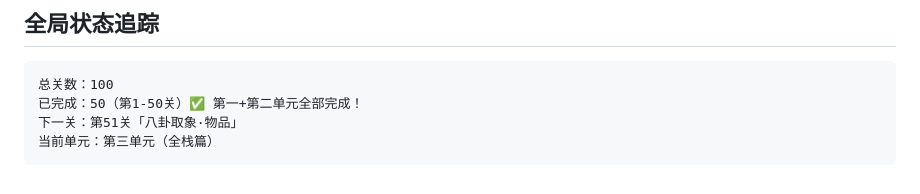
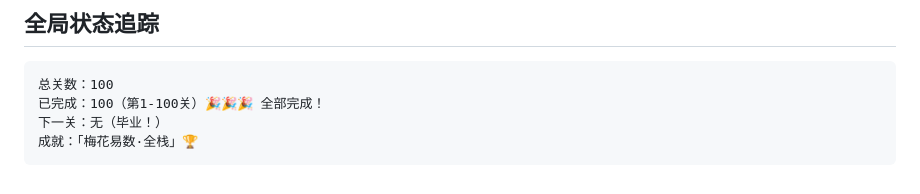
Before and after one commit to zweizweizwei/meihua-xuetang, a Markdown page: SYLLABUS.md, the part around the change. GitHub-like rendering.

Commit message:
🏆 大纲更新：100关全部完成！成就解锁

````diff
--- a/SYLLABUS.md
+++ b/SYLLABUS.md
@@ -482,7 +482,7 @@
 
 ```
 总关数：100
-已完成：50（第1-50关）✅ 第一+第二单元全部完成！
-下一关：第51关「八卦取象·物品」
-当前单元：第三单元（全栈篇）
+已完成：100（第1-100关）🎉🎉🎉 全部完成！
+下一关：无（毕业！）
+成就：「梅花易数·全栈」🏆
 ```
````
